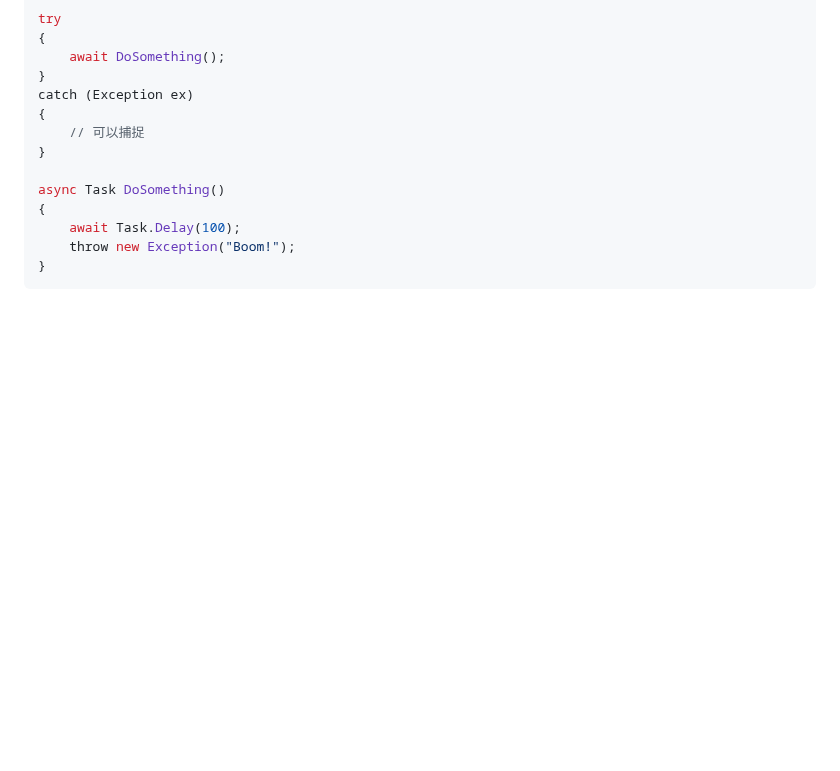
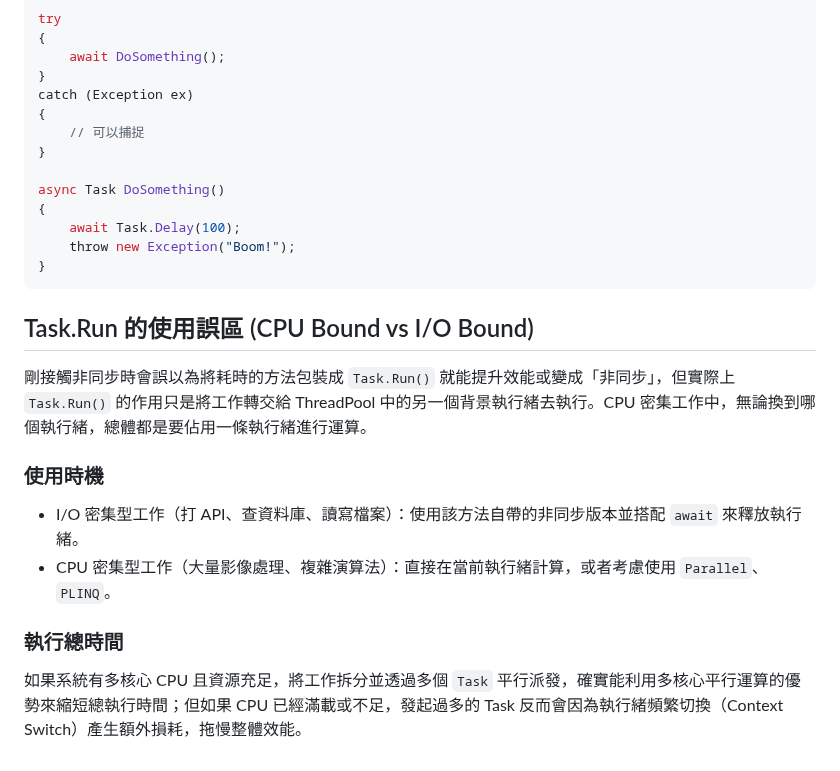
Before and after one commit to CurtisChou-51/dev-toolkit-and-notes, a Markdown page: notes/C# Await Async Note/README.md, the part around the change. Rendered like a GitHub page; blank space fills up the shorter version.

Commit message:
docs(note): C# Await Async Note - Task.Run 的使用誤區

````diff
--- a/notes/C# Await Async Note/README.md
+++ b/notes/C# Await Async Note/README.md
@@ -170,3 +170,14 @@ async Task DoSomething()
     throw new Exception("Boom!");
 }
 ```
+
+## Task.Run 的使用誤區 (CPU Bound vs I/O Bound)
+
+剛接觸非同步時會誤以為將耗時的方法包裝成 `Task.Run()` 就能提升效能或變成「非同步」，但實際上 `Task.Run()` 的作用只是將工作轉交給 ThreadPool 中的另一個背景執行緒去執行。CPU 密集工作中，無論換到哪個執行緒，總體都是要佔用一條執行緒進行運算。
+
+### 使用時機
+- I/O 密集型工作（打 API、查資料庫、讀寫檔案）：使用該方法自帶的非同步版本並搭配 `await` 來釋放執行緒。
+- CPU 密集型工作（大量影像處理、複雜演算法）：直接在當前執行緒計算，或者考慮使用 `Parallel`、`PLINQ`。
+
+### 執行總時間
+如果系統有多核心 CPU 且資源充足，將工作拆分並透過多個 `Task` 平行派發，確實能利用多核心平行運算的優勢來縮短總執行時間；但如果 CPU 已經滿載或不足，發起過多的 Task 反而會因為執行緒頻繁切換（Context Switch）產生額外損耗，拖慢整體效能。
````
